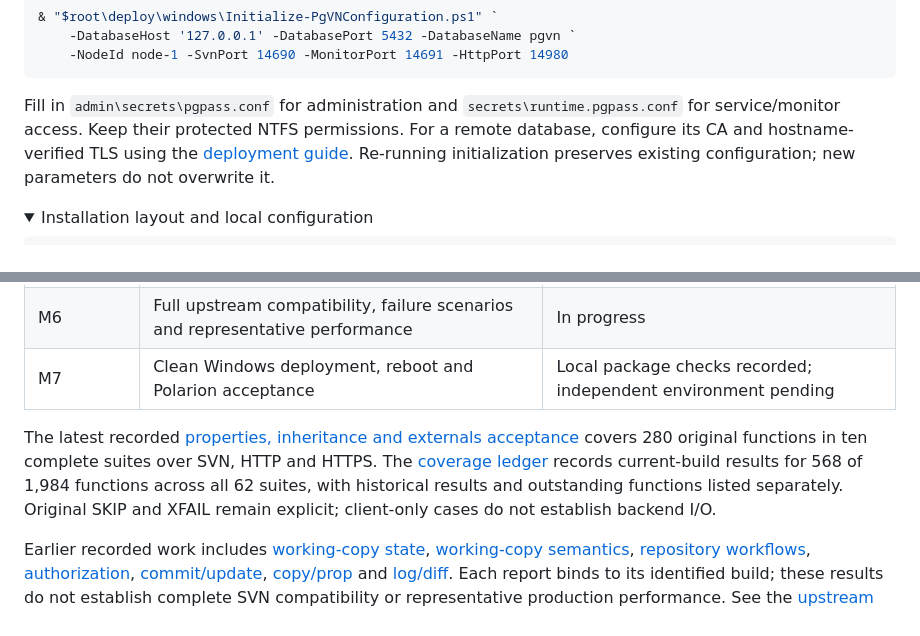
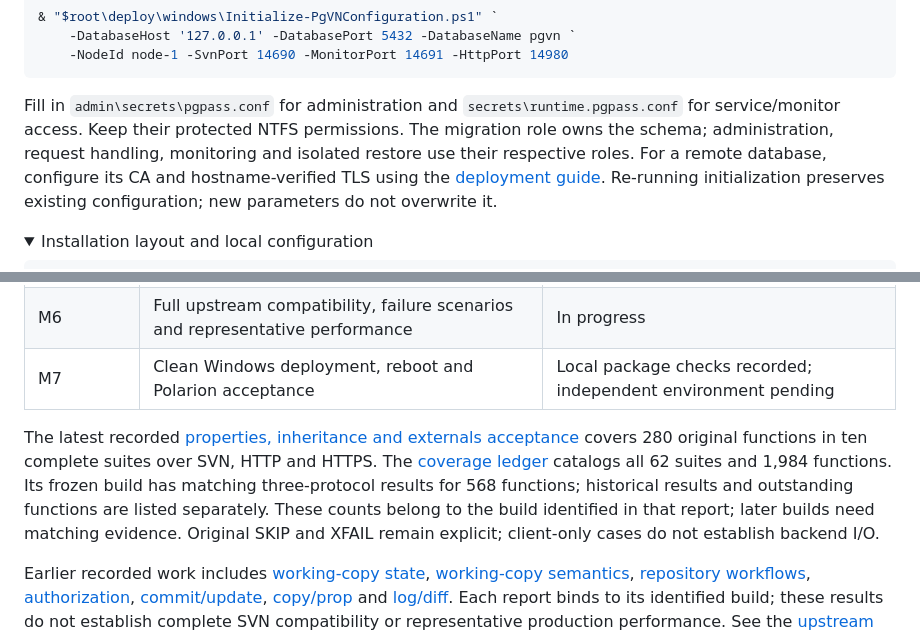
Before and after one commit to qistchan/pgvn, a Markdown page: README.md, 2 parts joined by grey strips. Rendered like a GitHub page; folded sections open.

````diff
--- a/README.md
+++ b/README.md
@@ -187,7 +199,7 @@ Set role passwords interactively with psql `\password`, and configure database a
     -NodeId node-1 -SvnPort 14690 -MonitorPort 14691 -HttpPort 14980
 ```
 
-Fill in `admin\secrets\pgpass.conf` for administration and `secrets\runtime.pgpass.conf` for service/monitor access. Keep their protected NTFS permissions. For a remote database, configure its CA and hostname-verified TLS using the [deployment guide](deploy/windows/README.zh-CN.md). Re-running initialization preserves existing configuration; new parameters do not overwrite it.
+Fill in `admin\secrets\pgpass.conf` for administration and `secrets\runtime.pgpass.conf` for service/monitor access. Keep their protected NTFS permissions. The migration role owns the schema; administration, request handling, monitoring and isolated restore use their respective roles. For a remote database, configure its CA and hostname-verified TLS using the [deployment guide](deploy/windows/README.zh-CN.md). Re-running initialization preserves existing configuration; new parameters do not overwrite it.
 
 <details>
 <summary>Installation layout and local configuration</summary>
@@ -436,7 +448,7 @@ docs/pgvn/            Architecture, guides and validation evidence
 | M6 | Full upstream compatibility, failure scenarios and representative performance | In progress |
 | M7 | Clean Windows deployment, reboot and Polarion acceptance | Local package checks recorded; independent environment pending |
 
-The latest recorded [properties, inheritance and externals acceptance](docs/pgvn/M6-network-client-properties.zh-CN.md) covers 280 original functions in ten complete suites over SVN, HTTP and HTTPS. The [coverage ledger](docs/pgvn/M6-network-coverage.zh-CN.md) records current-build results for 568 of 1,984 functions across all 62 suites, with historical results and outstanding functions listed separately. Original SKIP and XFAIL remain explicit; client-only cases do not establish backend I/O.
+The latest recorded [properties, inheritance and externals acceptance](docs/pgvn/M6-network-client-properties.zh-CN.md) covers 280 original functions in ten complete suites over SVN, HTTP and HTTPS. The [coverage ledger](docs/pgvn/M6-network-coverage.zh-CN.md) catalogs all 62 suites and 1,984 functions. Its frozen build has matching three-protocol results for 568 functions; historical results and outstanding functions are listed separately. These counts belong to the build identified in that report; later builds need matching evidence. Original SKIP and XFAIL remain explicit; client-only cases do not establish backend I/O.
 
 Earlier recorded work includes [working-copy state](docs/pgvn/M6-network-wc-state.zh-CN.md), [working-copy semantics](docs/pgvn/M6-network-wc-workflows.zh-CN.md), [repository workflows](docs/pgvn/M6-network-workflows.zh-CN.md), [authorization](docs/pgvn/M6-network-authz.zh-CN.md), [commit/update](docs/pgvn/M6-network-commit-update.zh-CN.md), [copy/prop](docs/pgvn/M6-network-copy-prop.zh-CN.md) and [log/diff](docs/pgvn/M6-network-log-diff.zh-CN.md). Each report binds to its identified build; these results do not establish complete SVN compatibility or representative production performance. See the [upstream suite entry](docs/pgvn/M6-upstream-network.zh-CN.md) for the validation method and remaining scope.
 
````
Also changed, not shown: other parts of README.md (+15 -3 lines), README.zh-CN.md (+17 -5 lines).
